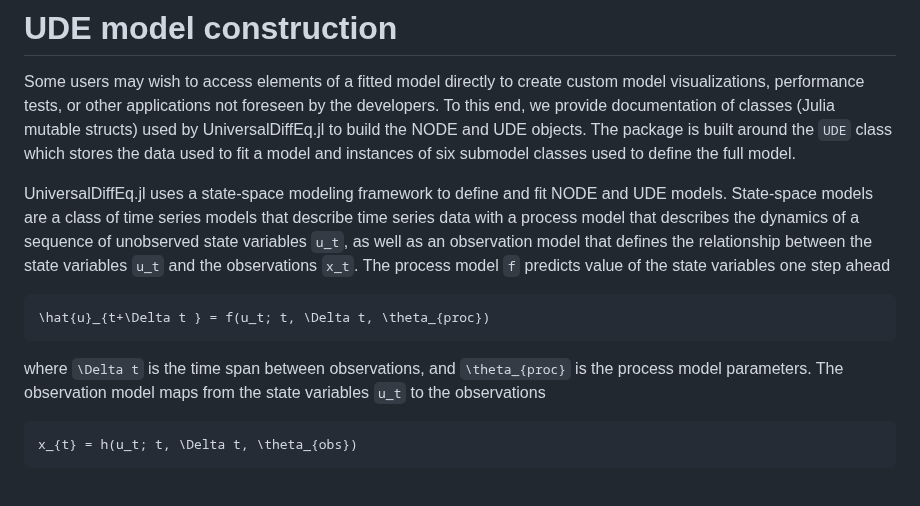
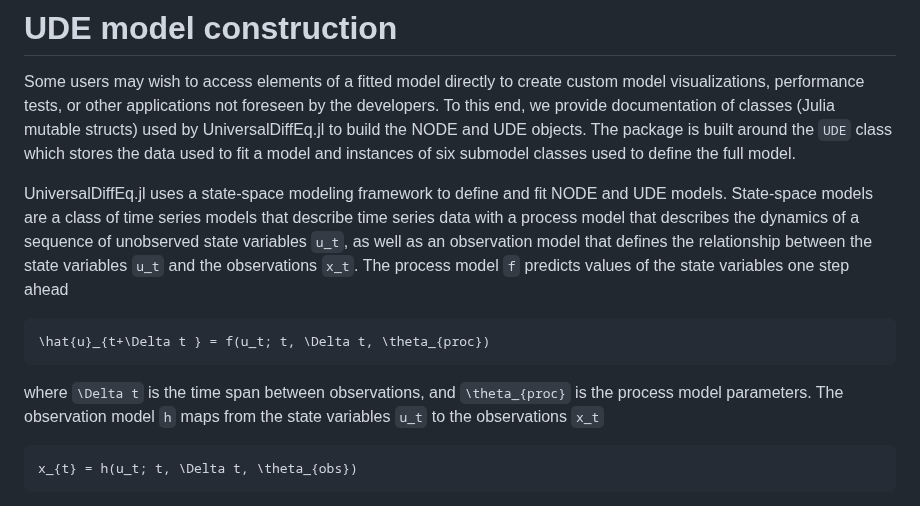
Before and after one commit to Jack-H-Buckner/UniversalDiffEq.jl, a Markdown page: docs/src/NutsAndBolts.md, the part around the change. GitHub-like rendering.

Commit message:
Update NutsAndBolts.md
Add a few math terms and fix typos

````diff
--- a/docs/src/NutsAndBolts.md
+++ b/docs/src/NutsAndBolts.md
@@ -2,11 +2,11 @@
 
 Some users may wish to access elements of a fitted model directly to create custom model visualizations, performance tests, or other applications not foreseen by the developers. To this end, we provide documentation of classes (Julia mutable structs) used by UniversalDiffEq.jl to build the NODE and UDE objects. The package is built around the `UDE` class which stores the data used to fit a model and instances of six submodel classes used to define the full model.
 
-UniversalDiffEq.jl uses a state-space modeling framework to define and fit NODE and UDE models. State-space models are a class of time series models that describe time series data with a process model that describes the dynamics of a sequence of unobserved state variables ``u_t``, as well as an observation model that defines the relationship between the state variables ``u_t`` and the observations ``x_t``.  The process model ``f`` predicts value of the state variables one step ahead
+UniversalDiffEq.jl uses a state-space modeling framework to define and fit NODE and UDE models. State-space models are a class of time series models that describe time series data with a process model that describes the dynamics of a sequence of unobserved state variables ``u_t``, as well as an observation model that defines the relationship between the state variables ``u_t`` and the observations ``x_t``.  The process model ``f`` predicts values of the state variables one step ahead
 ```math
 \hat{u}_{t+\Delta t } = f(u_t; t, \Delta t, \theta_{proc})
 ```
-where ``\Delta t`` is the time span between observations, and ``\theta_{proc}`` is the process model parameters. The observation model maps from the state variables ``u_t`` to the observations
+where ``\Delta t`` is the time span between observations, and ``\theta_{proc}`` is the process model parameters. The observation model ``h`` maps from the state variables ``u_t`` to the observations ``x_t``
 ```math
 x_{t} = h(u_t; t, \Delta t, \theta_{obs})
 ```
````
